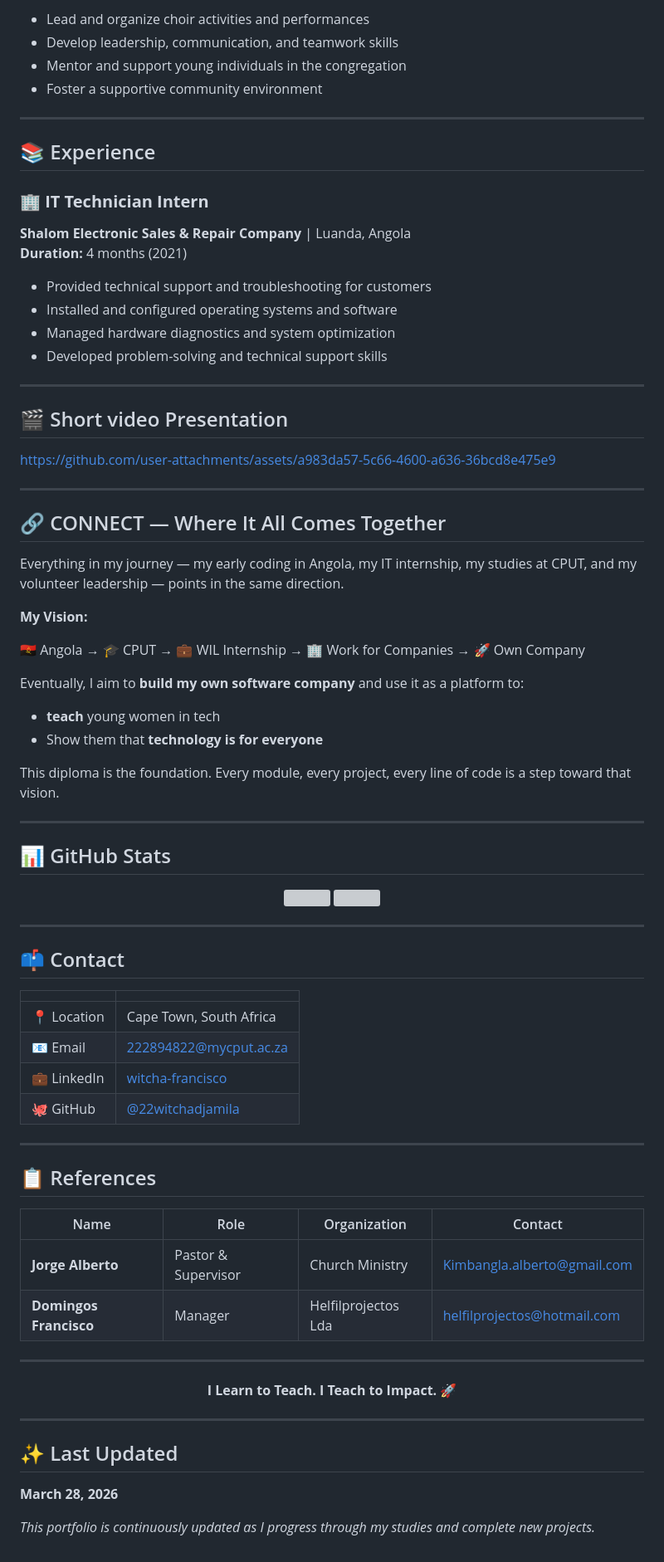
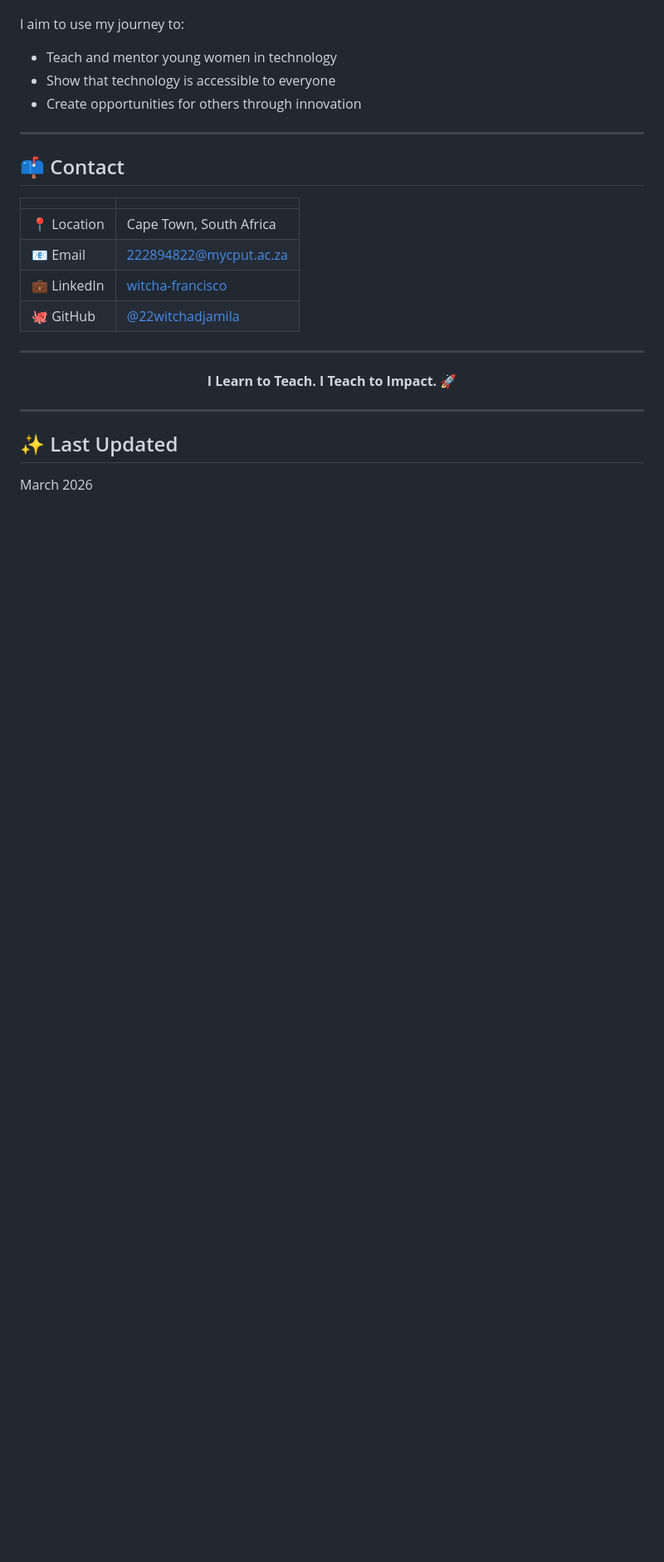
Before and after one commit to 22witchadjamila/22witchadjamila.github.io, a Markdown page: README.md, the part around one of its changes. Shown at 83% size. Drawn GitHub-style; blank space fills up the shorter version; grey boxes are pictures that could not be loaded.

```diff
--- a/README.md
+++ b/README.md
@@ -152,56 +116,8 @@ Some of my biggest growth areas:
 
-- Lead and organize choir activities and performances
-- Develop leadership, communication, and teamwork skills
-- Mentor and support young individuals in the congregation
-- Foster a supportive community environment
-
----
-
-## 📚 Experience
-
-### 🏢 **IT Technician Intern**
-**Shalom Electronic Sales & Repair Company** | Luanda, Angola
-**Duration:** 4 months (2021)
-
-- Provided technical support and troubleshooting for customers
-- Installed and configured operating systems and software
-- Managed hardware diagnostics and system optimization
-- Developed problem-solving and technical support skills
-
----
-
-## 🎬 Short video Presentation
-
-
-https://github.com/user-attachments/assets/a983da57-5c66-4600-a636-36bcd8e475e9
-
-
-
-
----
-
-## 🔗 CONNECT — Where It All Comes Together
-
-Everything in my journey — my early coding in Angola, my IT internship, my studies at CPUT, and my volunteer leadership — points in the same direction.
-
-**My Vision:**
-
-🇦🇴 Angola → 🎓 CPUT → 💼 WIL Internship → 🏢 Work for Companies → 🚀 Own Company
-
-Eventually, I aim to **build my own software company** and use it as a platform to:
-- **teach** young women in tech
-- Show them that **technology is for everyone**
-
-This diploma is the foundation. Every module, every project, every line of code is a step toward that vision.
-
----
-
-## 📊 GitHub Stats
-
-<p align="center">
-  <img src="https://github-readme-stats.vercel.app/api?username=22witchadjamila&show_icons=true&theme=tokyonight&hide_border=true" width="48%"/>
-  <img src="https://github-readme-stats.vercel.app/api/top-langs/?username=22witchadjamila&layout=compact&theme=tokyonight&hide_border=true" width="40%"/>
-</p>
+I aim to use my journey to:
+- Teach and mentor young women in technology
+- Show that technology is accessible to everyone
+- Create opportunities for others through innovation
 
 ---
 
@@ -216,15 +132,6 @@ This diploma is the foundation. Every module, every project, every line of code
 
 ---
 
-## 📋 References
-
-| Name | Role | Organization | Contact |
-|---|---|---|---|
-| **Jorge Alberto** | Pastor & Supervisor | Church Ministry | Kimbangla.alberto@gmail.com |
-| **Domingos Francisco** | Manager | Helfilprojectos Lda | helfilprojectos@hotmail.com |
-
----
-
 <p align="center">
   <b>I Learn to Teach. I Teach to Impact. 🚀</b>
 </p>
@@ -233,6 +140,4 @@ This diploma is the foundation. Every module, every project, every line of code
 
 ## ✨ Last Updated
 
-**March 28, 2026**
-
-*This portfolio is continuously updated as I progress through my studies and complete new projects.*
+March 2026
```
Also changed, not shown: other parts of README.md (+63 -99 lines).
